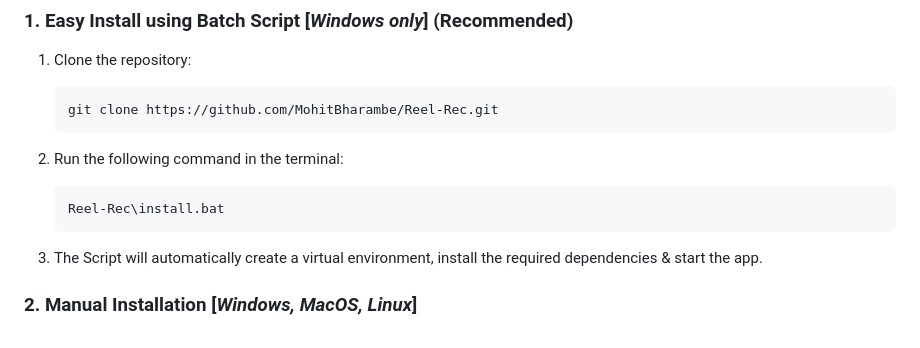
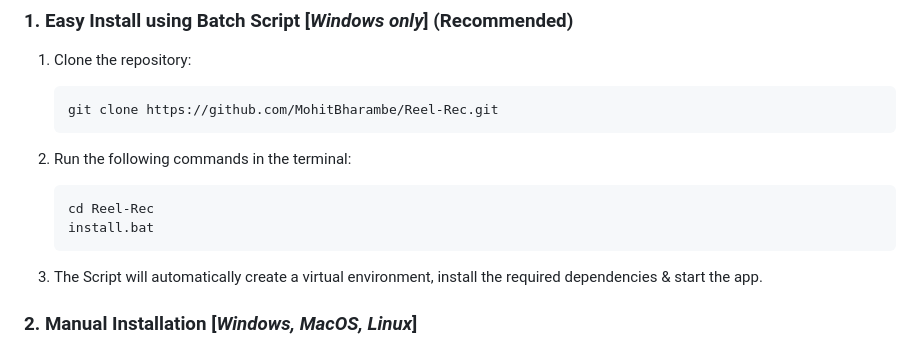
Before and after one commit to MohitBharambe/Reel-Rec, a Markdown page: readme.md, the part around the change printed below. GitHub-like rendering.

````diff
--- a/readme.md
+++ b/readme.md
@@ -35,9 +36,10 @@ Django & Tailwind CSS for smooth user experience. Users also signup and receive
     ```sh
     git clone https://github.com/MohitBharambe/Reel-Rec.git
     ```
-2. Run the following command in the terminal:
+2. Run the following commands in the terminal:
     ```sh
-    Reel-Rec\install.bat
+    cd Reel-Rec
+    install.bat
     ```
 3. The Script will automatically create a virtual environment, install the required dependencies & start the app.
 
````
Also changed, not shown: other parts of readme.md (+10 -5 lines).
